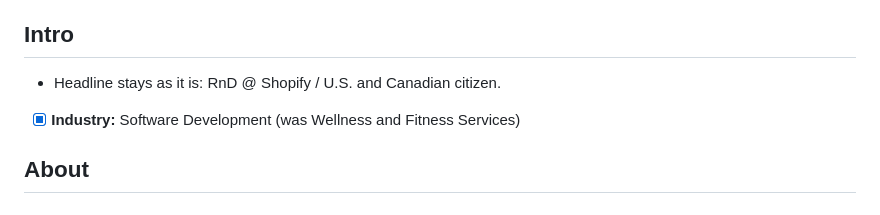
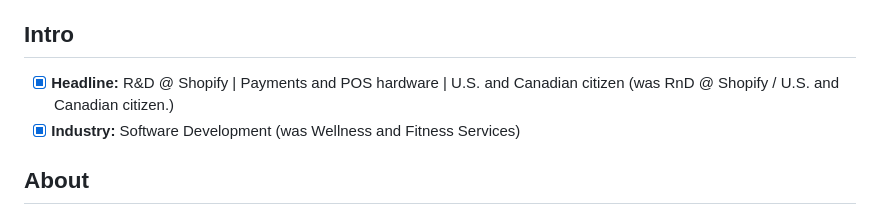
Before and after one commit to AdamQJSmith/linkedin-profile, a Markdown page: LINKEDIN-UPDATE.md, the part around the change. Drawn GitHub-style.

```diff
--- a/LINKEDIN-UPDATE.md
+++ b/LINKEDIN-UPDATE.md
@@ -12,7 +12,7 @@ Product Services Support Specialist dates come from Slack and Workday: Retail an
 
 ## Intro
 
-- Headline stays as it is: RnD @ Shopify / U.S. and Canadian citizen.
+- [x] **Headline:** R&D @ Shopify | Payments and POS hardware | U.S. and Canadian citizen (was RnD @ Shopify / U.S. and Canadian citizen.)
 - [x] **Industry:** Software Development (was Wellness and Fitness Services)
 
 ## About
```
Also changed, not shown: AGENTS.md (+1 -1 lines).
